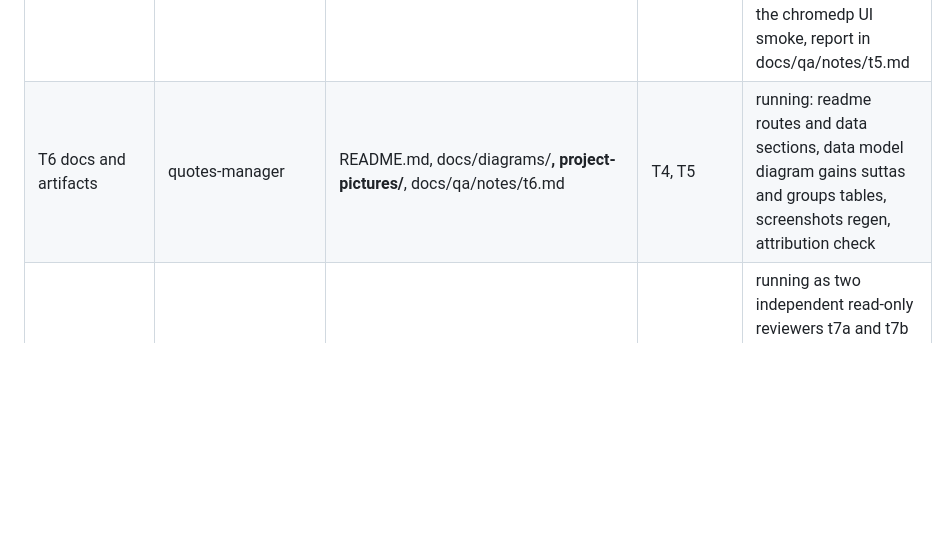
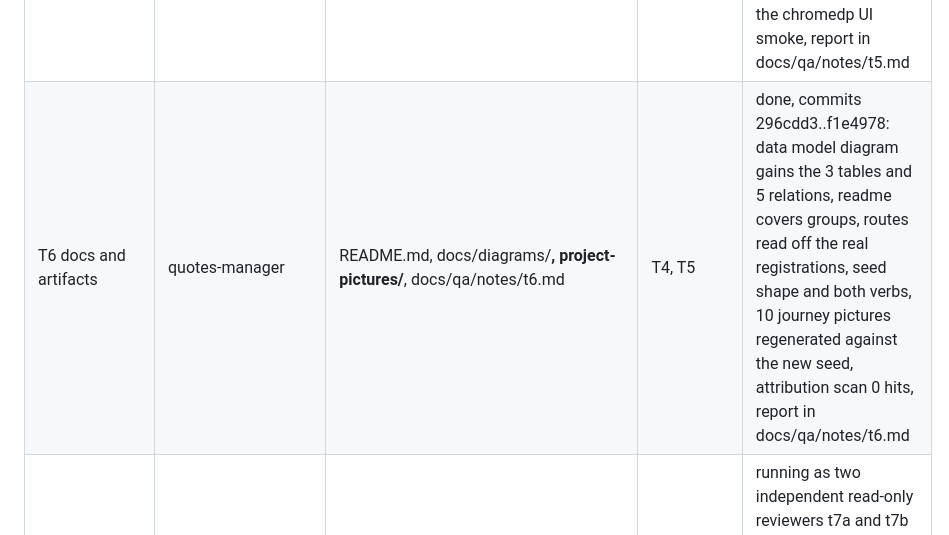
Before and after one commit to lavantien/quotes-manager, a Markdown page: docs/qa/sutta-collections-board.md, the part around the change. GitHub-like rendering; blank space fills up the shorter version.

Commit message:
docs: close t6 on regenerated docs and pictures

```diff
--- a/docs/qa/sutta-collections-board.md
+++ b/docs/qa/sutta-collections-board.md
@@ -17,7 +17,7 @@ First launch attempt (2026-10-20 18:20) landed all three agents in a web-only to
 | T3 store groups+suttas | quotes-manager | internal/store/**, internal/server/server_fakestore_test.go stubs only | none | done, commits 312179f..f99c8d2 plus fixture plus 6c39455: agent stopped idle before the gate verdict, main reran the gate (235 mutants, 219 killed, 16 invalid, 0 survived, docs/qa/logs/store-mutation-gate.log) and committed the 2 survivor-killing assertions, final report in docs/qa/notes/t3.md |
 | T4 extract+seed wiring | quotes-manager | internal/cli/extract*.go, internal/seed/**, database/seed.sql | T2 | done, commits 4b46c92..77dc0f9: extract renders the dump tables into seed.sql (109 quotes, 471 suttas, 16 groups, AriyaSavaka collection id 1), sample collection seeding removed, qm suttas --lengths fills lengths from the published graph db, qm query suttas lists the registry and per-collection group-ordered output, deviations in docs/qa/notes/t4.md, main verified the verb end to end on 2026-10-20 19:33: 408 of 471 lengths from the published db in 2 seconds, collection 1 head AN 2.131 at 4 segments, tail DN 15 at 277, log docs/qa/logs/suttas-lengths-run.log, the verb needs an existing quotes.db (seeding happens on serve) and the env override is QM_CANON_DB_DIR |
 | T5 server groups UI | quotes-manager | internal/server/** except fakestore stubs, web/templates/** | T3, T4 seed names | done, commits 2dd9839..3b1a035: grouped collection zone with ungrouped section last and suttas shortest-first per section, 8 group and sutta routes over http with 26 handler tests, ids.txt carries quote ids then sutta muids, e2e pins the seeded AriyaSavaka view and full user flow, fuzz found and fixed percent-encoded NUL in group names, mutation 216 mutants 0 survivors, e2e-hermetic green with the chromedp UI smoke, report in docs/qa/notes/t5.md |
-| T6 docs and artifacts | quotes-manager | README.md, docs/diagrams/**, project-pictures/**, docs/qa/notes/t6.md | T4, T5 | running: readme routes and data sections, data model diagram gains suttas and groups tables, screenshots regen, attribution check |
+| T6 docs and artifacts | quotes-manager | README.md, docs/diagrams/**, project-pictures/**, docs/qa/notes/t6.md | T4, T5 | done, commits 296cdd3..f1e4978: data model diagram gains the 3 tables and 5 relations, readme covers groups, routes read off the real registrations, seed shape and both verbs, 10 journey pictures regenerated against the new seed, attribution scan 0 hits, report in docs/qa/notes/t6.md |
 | T7 adversarial review | read-only reviewers plus one fix slot after triage | none | T3, T4, T5 | running as two independent read-only reviewers t7a and t7b over the wave diff, notes in docs/qa/notes/t7a.md and t7b.md, fixes through one slot after triage |
 
 Progress lives in docs/qa/notes/t2.md through t6.md, one note per task, latest state at the bottom.
```
